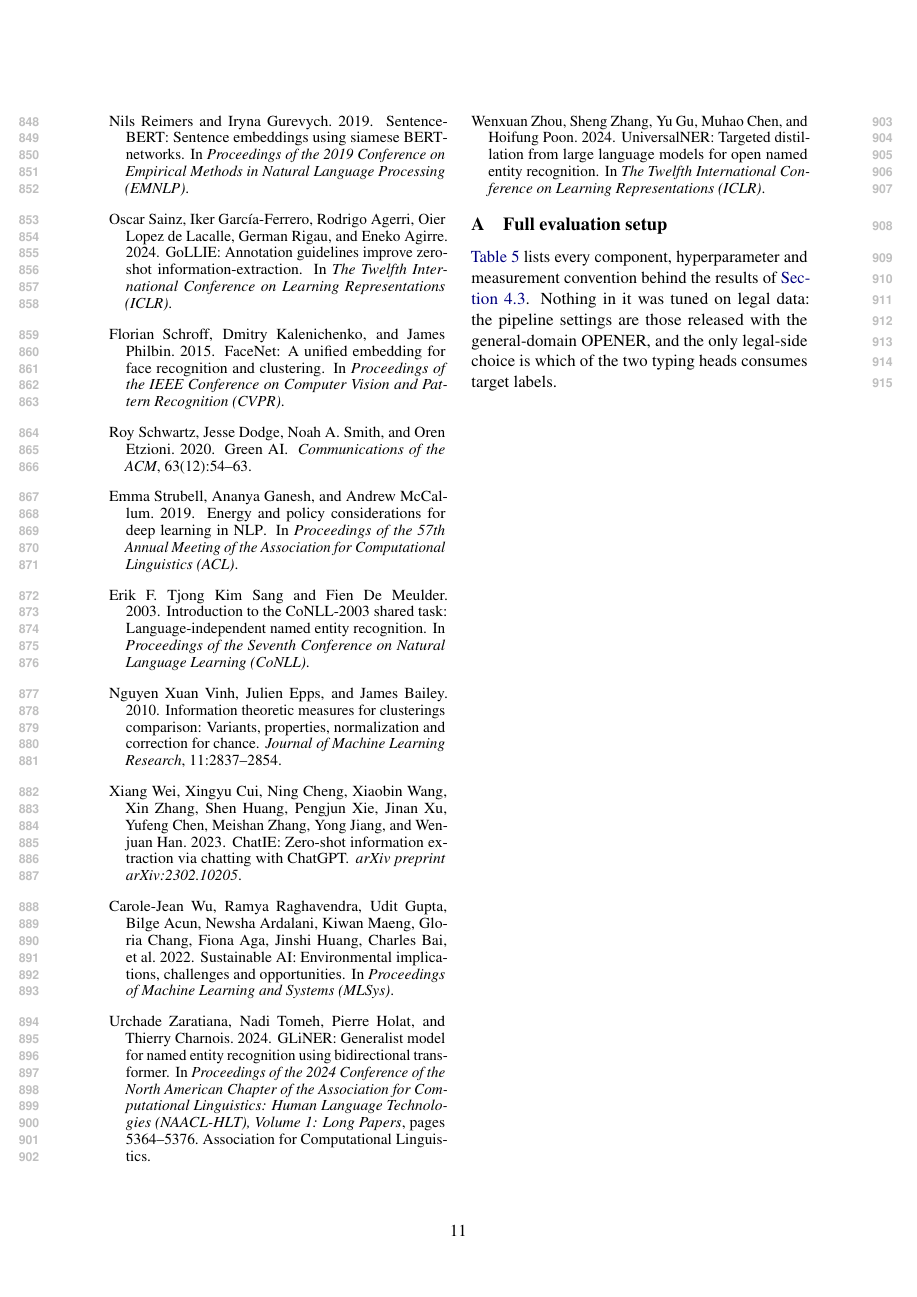
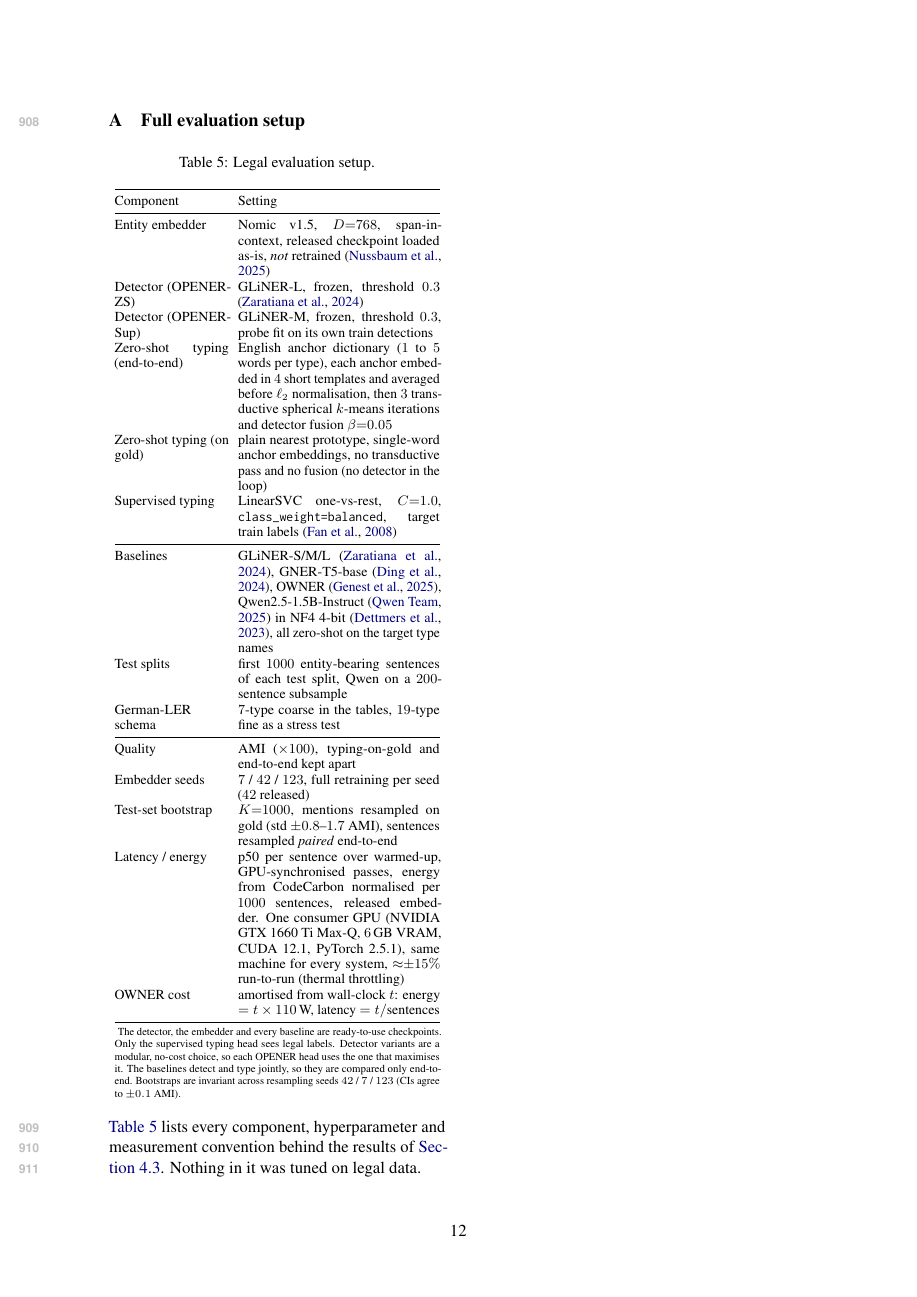
Before and after one commit to Thibault-GAREL/LyRIDS_Law-OPENER, a LaTeX paper (paper/main.tex, which reads paper/sections/06_appendix.tex): page 11 of 12 before the commit and page 12 of 12 after it. Compiled offline with pdfLaTeX.

Commit message:
Rewriting the paper - 10

```diff
--- a/paper/sections/06_appendix.tex
+++ b/paper/sections/06_appendix.tex
@@ -1,7 +1,5 @@
 \section{Full evaluation setup}
 \label{sec:appendix:setup}
-
-\autoref{tab:legal-setup} lists every component, hyperparameter and measurement convention behind the results of \autoref{sec:exp:results}. Nothing in it was tuned on legal data: the pipeline settings are those released with the general-domain OPENER, and the only legal-side choice is which of the two typing heads consumes target labels.
 
 \begin{table}[H]
 \centering
@@ -38,3 +36,5 @@ OWNER cost & amortised from wall-clock $t$: energy $=t\times110$\,W, latency $=t
 \end{tablenotes}
 \end{threeparttable}
 \end{table}
+
+\autoref{tab:legal-setup} lists every component, hyperparameter and measurement convention behind the results of \autoref{sec:exp:results}. Nothing in it was tuned on legal data.
```
Also changed, not shown: paper/sections/02_related_work.tex (+1 -1 lines).
